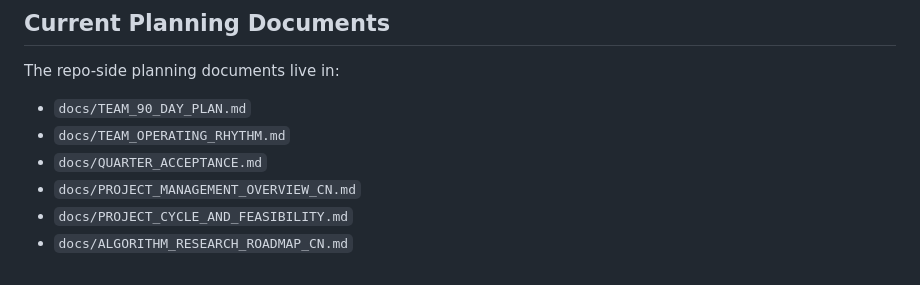
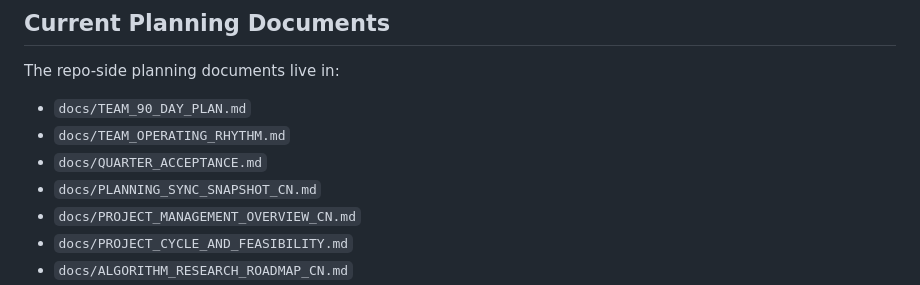
Before and after one commit to 77zmf/PIX-Simulation-Validation-Platform, a Markdown page: README.md, the part around the change. GitHub-like rendering.

Commit message:
Add planning sync snapshot

```diff
--- a/README.md
+++ b/README.md
@@ -150,6 +150,7 @@ The repo-side planning documents live in:
 - `docs/TEAM_90_DAY_PLAN.md`
 - `docs/TEAM_OPERATING_RHYTHM.md`
 - `docs/QUARTER_ACCEPTANCE.md`
+- `docs/PLANNING_SYNC_SNAPSHOT_CN.md`
 - `docs/PROJECT_MANAGEMENT_OVERVIEW_CN.md`
 - `docs/PROJECT_CYCLE_AND_FEASIBILITY.md`
 - `docs/ALGORITHM_RESEARCH_ROADMAP_CN.md`
```
Also changed, not shown: docs/PLANNING_SYNC_SNAPSHOT_CN.md (added, +85 -0 lines), docs/PROJECT_AUTOMATION.md (+6 -1 lines).
